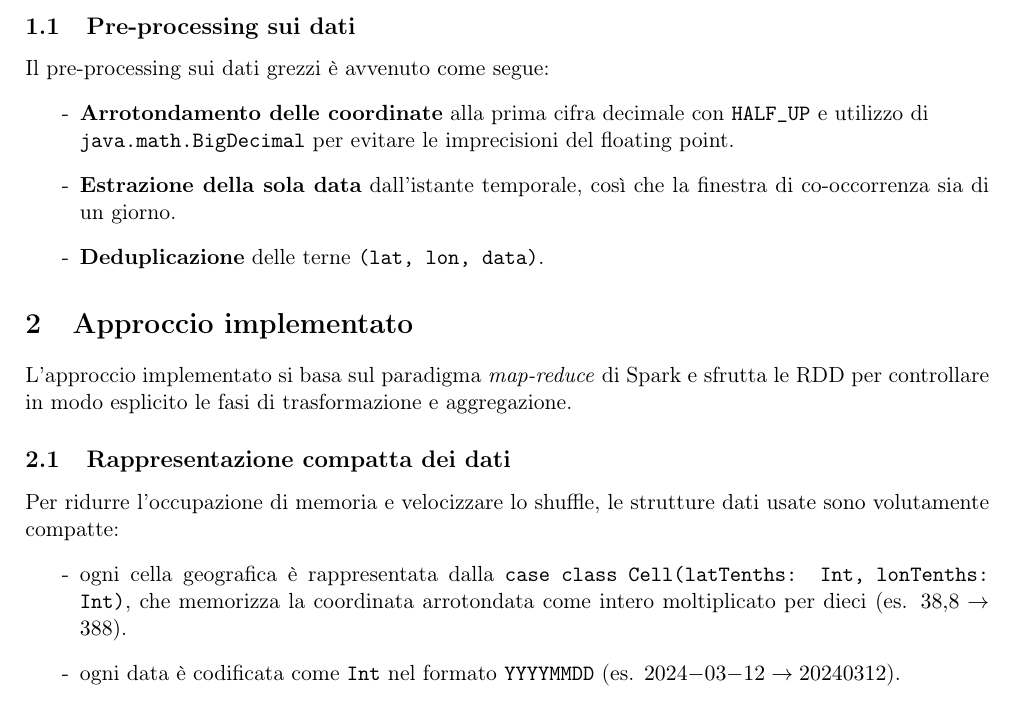
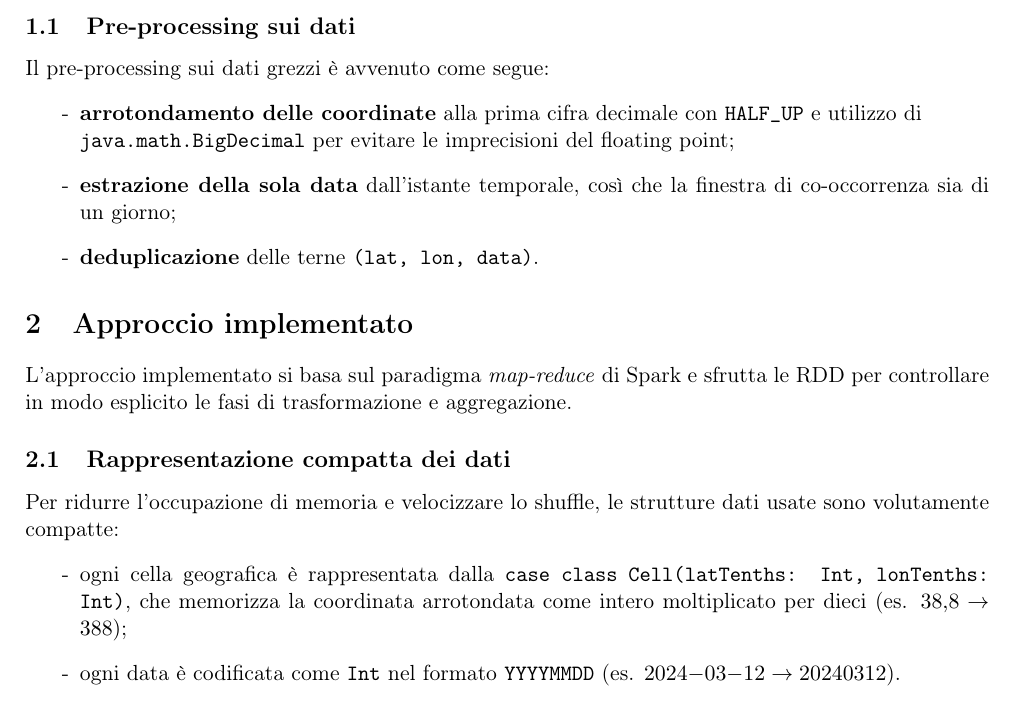
Before and after one commit to marziademaina/Progetto-di-Scalable-and-Cloud-Programming, a LaTeX document (report/main.tex): part of page 1 of 5, cut so that both start at the same text. Compiled offline with pdfLaTeX.

Commit message:
report finito

```diff
--- a/report/main.tex
+++ b/report/main.tex
@@ -46,11 +46,11 @@ di record) tramite cluster Spark gestiti su Google Cloud Dataproc.
 \subsection{Pre-processing sui dati}
 Il pre-processing sui dati grezzi è avvenuto come segue:
 \begin{itemize}
-    \item[-] \textbf{Arrotondamento delle coordinate} alla prima cifra
-    decimale con \texttt{HALF\_UP} e utilizzo di \\\texttt{java.math.BigDecimal} per evitare le imprecisioni del floating point.
-    \item[-] \textbf{Estrazione della sola data} dall'istante temporale, così
-    che la finestra di co-occorrenza sia di un giorno.
-    \item[-] \textbf{Deduplicazione} delle terne \texttt{(lat, lon, data)}.
+    \item[-] \textbf{arrotondamento delle coordinate} alla prima cifra
+    decimale con \texttt{HALF\_UP} e utilizzo di \\\texttt{java.math.BigDecimal} per evitare le imprecisioni del floating point;
+    \item[-] \textbf{estrazione della sola data} dall'istante temporale, così
+    che la finestra di co-occorrenza sia di un giorno;
+    \item[-] \textbf{deduplicazione} delle terne \texttt{(lat, lon, data)}.
 \end{itemize}
 
 \section{Approccio implementato}
@@ -66,7 +66,7 @@ dati usate sono volutamente compatte:
     \item[-] ogni cella geografica è rappresentata dalla \texttt{case class}
     \texttt{Cell(latTenths: Int, lonTenths: Int)}, che memorizza la
     coordinata arrotondata come intero moltiplicato per dieci
-    (es. $38{,}8 \rightarrow 388$).
+    (es. $38{,}8 \rightarrow 388$);
     \item[-] ogni data è codificata come \texttt{Int} nel formato
     \texttt{YYYYMMDD} (es. $2024{-}03{-}12 \rightarrow 20240312$).
 \end{itemize}
```
Also changed, not shown: report/main.pdf.
